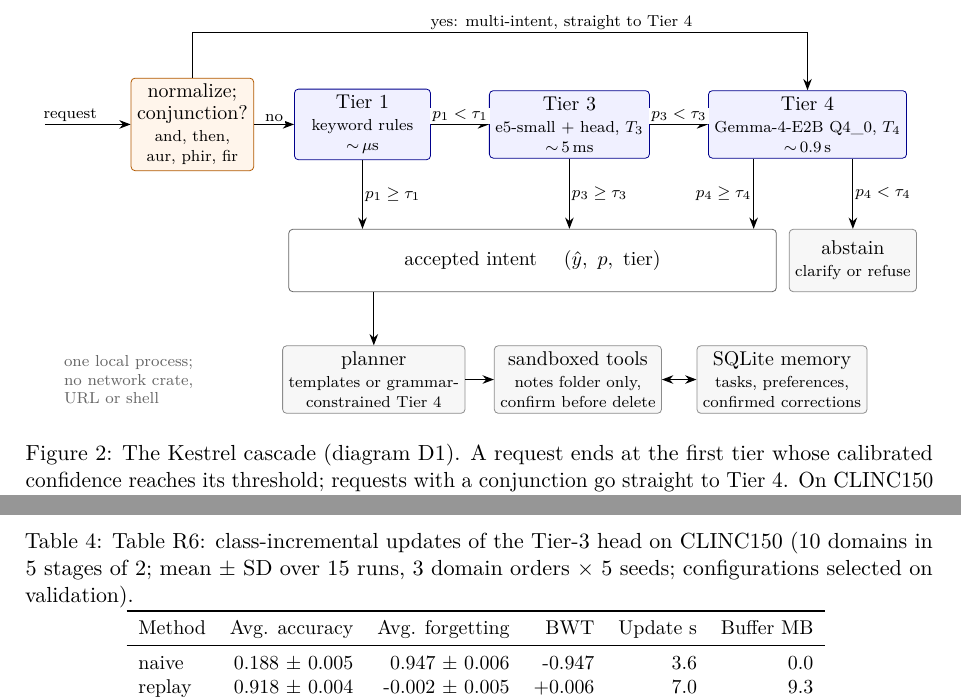
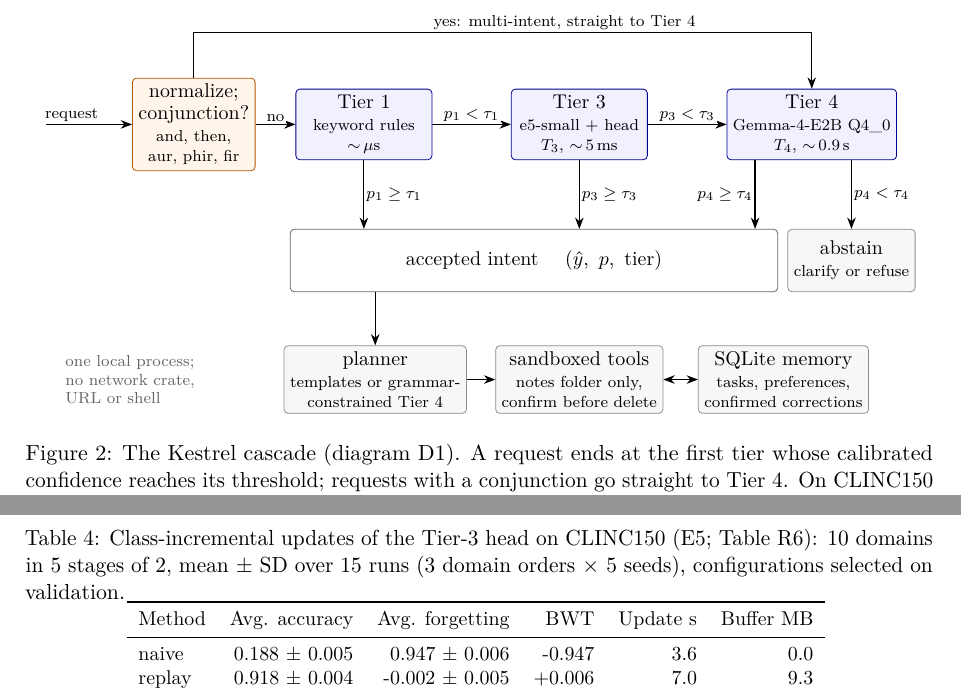
Before and after one commit to adi-mauryaji/Kestrel, a LaTeX paper (paper/kestrel.tex): two parts of pages 6 and 9 of 18 before the commit and two parts of pages 6 and 10 of 18 after it, joined at a grey line, cut so that both start at the same text. Compiled offline with pdfLaTeX.

Commit message:
docs(paper): first compiled draft (18 pages); diagram labels, literal "--" flags, an overfull paragraph, caption wording
TikZ D1: tier gaps widened (model and cost on separate lines) so the
p < tau labels clear the boxes. \texttt{-{}-notes} / -{}-rerun-e5 so T1
fonts do not ligature "--" into an en dash. sloppypar for the
Reproducibility paragraph (unbreakable file names ran 33pt over).
Captions name the protocol table once instead of "Table 2: Table R1".
Clean build: no overfull boxes, no undefined references or citations,
no ??key?? left. kestrel.pdf committed so the presented draft is pinned.

Co-Authored-By: Claude Opus 5.5 <noreply@anthropic.com>

```diff
--- a/paper/kestrel.tex
+++ b/paper/kestrel.tex
@@ -273,15 +273,15 @@ components.
 \node[box, draw=orange!70!black, fill=orange!8] (sig) at (2.6,0)
   {normalize;\\[-1pt]conjunction?\\[-1pt]\scriptsize and, then,\\[-2pt]\scriptsize aur, phir, fir};
 \node[tier] (t1) at (5.6,0) {Tier 1\\[-1pt]\scriptsize keyword rules\\[-2pt]\scriptsize $\sim$\,$\mu$s};
-\node[tier] (t3) at (9.25,0) {Tier 3\\[-1pt]\scriptsize e5-small + head, $T_3$\\[-2pt]\scriptsize $\sim$\,5\,ms};
-\node[tier] (t4) at (13.45,0) {Tier 4\\[-1pt]\scriptsize Gemma-4-E2B Q4\_0, $T_4$\\[-2pt]\scriptsize $\sim$\,0.9\,s};
+\node[tier] (t3) at (9.4,0) {Tier 3\\[-1pt]\scriptsize e5-small + head\\[-2pt]\scriptsize $T_3$, $\sim$\,5\,ms};
+\node[tier] (t4) at (13.5,0) {Tier 4\\[-1pt]\scriptsize Gemma-4-E2B Q4\_0\\[-2pt]\scriptsize $T_4$, $\sim$\,0.9\,s};
 \draw[arr] (0,0) node[lab, above right, xshift=-2pt] {request} -- (sig.west);
 \draw[arr] (sig) -- node[lab, above] {no} (t1);
 \draw[arr] (t1) -- node[lab, above] {$p_1<\tau_1$} (t3);
 \draw[arr] (t3) -- node[lab, above] {$p_3<\tau_3$} (t4);
 \draw[arr] (sig.north) -- ++(0,0.8) -| node[lab, pos=0.3, above] {yes: multi-intent, straight to Tier 4} (t4.north);
 \node[box, minimum width=86mm, draw=black!60] (acc) at (8.6,-2.4) {accepted intent \quad $(\hat y,\ p,\ \text{tier})$};
-\node[aux] (abs) at (14.25,-2.4) {abstain\\[-1pt]\scriptsize clarify or refuse};
+\node[aux] (abs) at (14.2,-2.4) {abstain\\[-1pt]\scriptsize clarify or refuse};
 \draw[arr] (t1.south) -- node[lab, right] {$p_1\ge\tau_1$} (t1.south |- acc.north);
 \draw[arr] (t3.south) -- node[lab, right] {$p_3\ge\tau_3$} (t3.south |- acc.north);
 \coordinate (a4) at (12.5,0);
@@ -473,8 +473,8 @@ hardly changed that tier's ECE (\kv{intents.tthree.ece.before} to \kv{intents.tt
 
 \begin{table}[t]
 \centering\small
-\caption{Table R6: class-incremental updates of the Tier-3 head on CLINC150 (10 domains in 5 stages of 2; mean $\pm$
-SD over 15 runs, 3 domain orders $\times$ 5 seeds; configurations selected on validation).}
+\caption{Class-incremental updates of the Tier-3 head on CLINC150 (E5; Table R6): 10 domains in 5 stages of 2, mean
+$\pm$ SD over 15 runs (3 domain orders $\times$ 5 seeds), configurations selected on validation.}
 \label{tab:r6}
 \input{generated/table_r6.tex}
 \end{table}
```
Also changed, not shown: paper/kestrel.pdf (added), paper/kestrel.tex (14 more changed lines).
